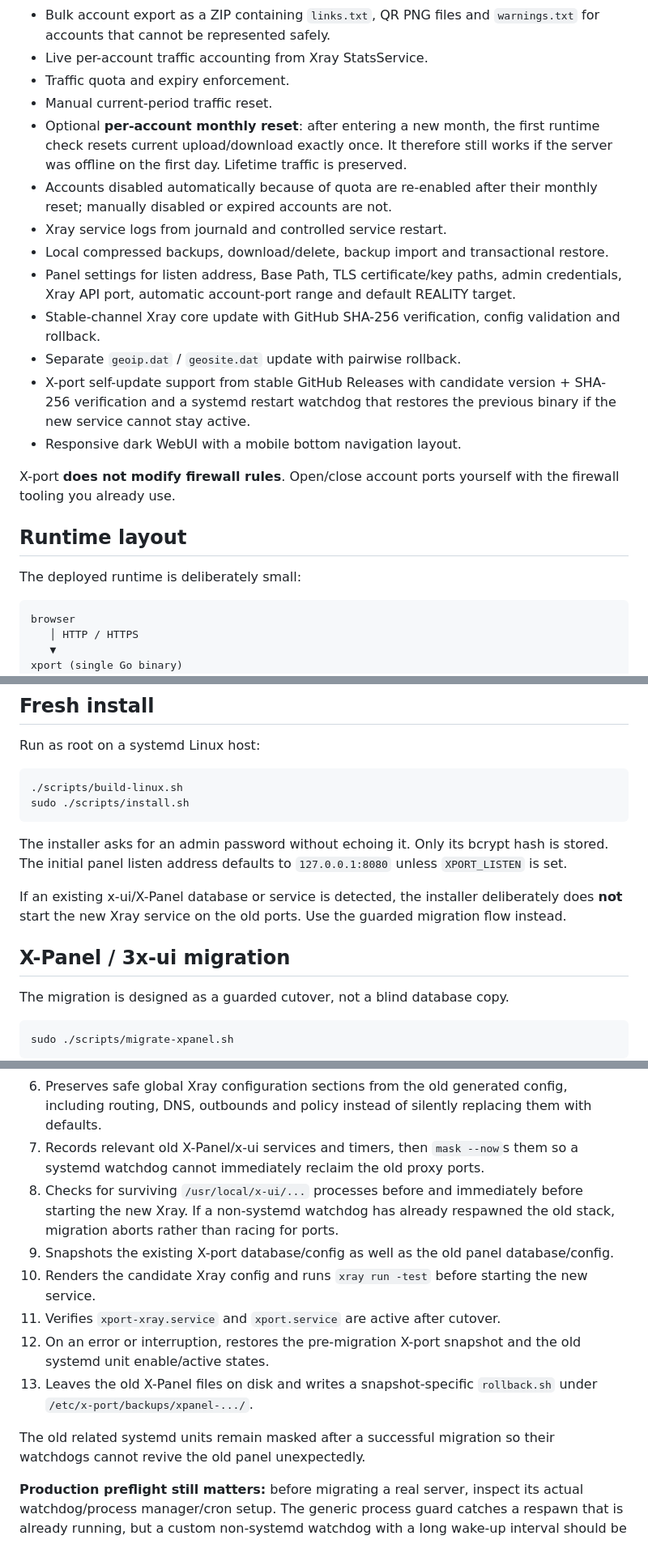
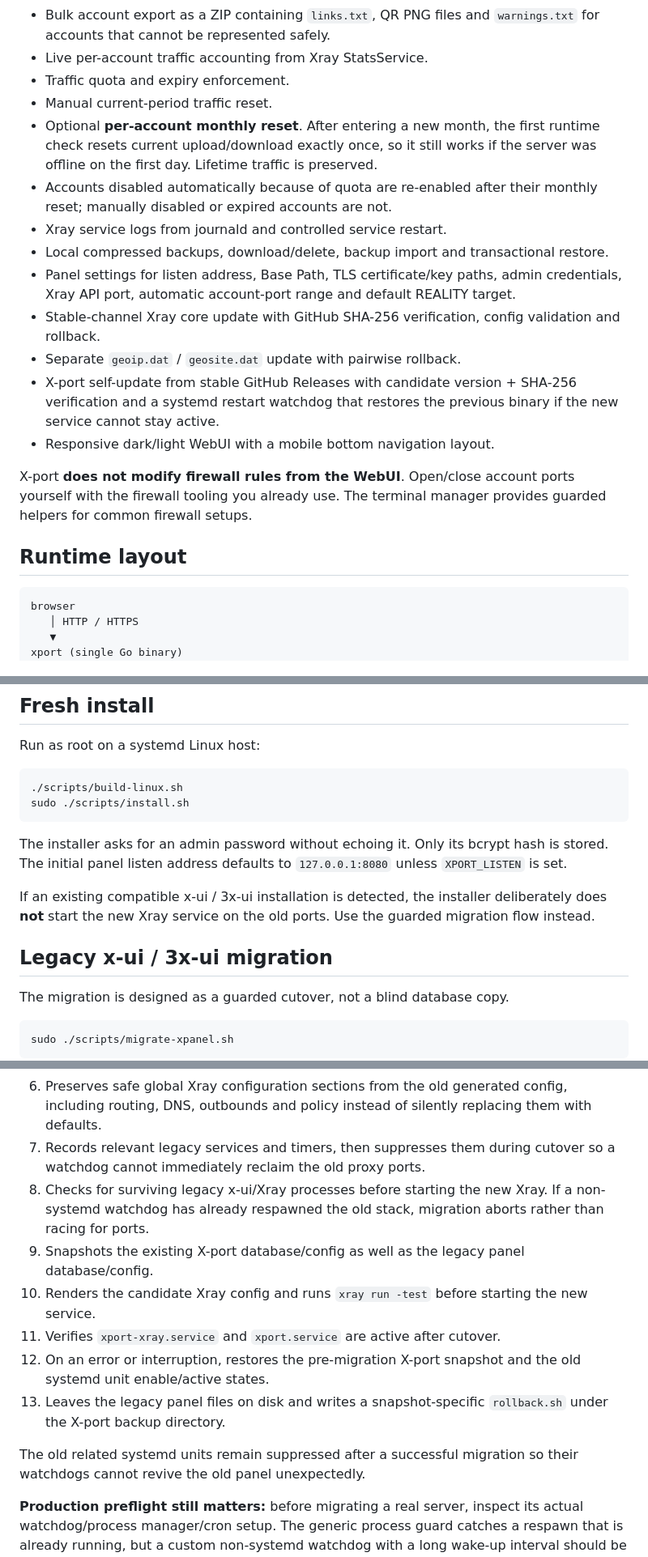
Before and after one commit to Kerberos255/X-port, a Markdown page: README.md, 3 parts joined by grey strips. Shown at 81% size. GitHub-like rendering.

Commit message:
docs: prepare README for public release

````diff
--- a/README.md
+++ b/README.md
@@ -19,21 +19,19 @@ The UI talks about accounts rather than exposing Xray's inbound/client hierarchy
 - Live per-account traffic accounting from Xray StatsService.
 - Traffic quota and expiry enforcement.
 - Manual current-period traffic reset.
-- Optional **per-account monthly reset**: after entering a new month, the first runtime check resets current upload/download exactly once. It therefore still works if the server was offline on the first day. Lifetime traffic is preserved.
+- Optional **per-account monthly reset**. After entering a new month, the first runtime check resets current upload/download exactly once, so it still works if the server was offline on the first day. Lifetime traffic is preserved.
 - Accounts disabled automatically because of quota are re-enabled after their monthly reset; manually disabled or expired accounts are not.
 - Xray service logs from journald and controlled service restart.
 - Local compressed backups, download/delete, backup import and transactional restore.
 - Panel settings for listen address, Base Path, TLS certificate/key paths, admin credentials, Xray API port, automatic account-port range and default REALITY target.
 - Stable-channel Xray core update with GitHub SHA-256 verification, config validation and rollback.
 - Separate `geoip.dat` / `geosite.dat` update with pairwise rollback.
-- X-port self-update support from stable GitHub Releases with candidate version + SHA-256 verification and a systemd restart watchdog that restores the previous binary if the new service cannot stay active.
-- Responsive dark WebUI with a mobile bottom navigation layout.
+- X-port self-update from stable GitHub Releases with candidate version + SHA-256 verification and a systemd restart watchdog that restores the previous binary if the new service cannot stay active.
+- Responsive dark/light WebUI with a mobile bottom navigation layout.
 
-X-port **does not modify firewall rules**. Open/close account ports yourself with the firewall tooling you already use.
+X-port **does not modify firewall rules from the WebUI**. Open/close account ports yourself with the firewall tooling you already use. The terminal manager provides guarded helpers for common firewall setups.
 
 ## Runtime layout
-
-The deployed runtime is deliberately small:
 
 ```text
 browser
@@ -101,9 +99,9 @@ sudo ./scripts/install.sh
 
 The installer asks for an admin password without echoing it. Only its bcrypt hash is stored. The initial panel listen address defaults to `127.0.0.1:8080` unless `XPORT_LISTEN` is set.
 
-If an existing x-ui/X-Panel database or service is detected, the installer deliberately does **not** start the new Xray service on the old ports. Use the guarded migration flow instead.
+If an existing compatible x-ui / 3x-ui installation is detected, the installer deliberately does **not** start the new Xray service on the old ports. Use the guarded migration flow instead.
 
-## X-Panel / 3x-ui migration
+## Legacy x-ui / 3x-ui migration
 
 The migration is designed as a guarded cutover, not a blind database copy.
 
@@ -119,15 +117,15 @@ The migration flow:
 4. Preserves the panel listen address/port, Web Base Path, domain and a complete TLS certificate/key pair.
 5. Validates migrated TLS certificate/key files **before** applying the cutover.
 6. Preserves safe global Xray configuration sections from the old generated config, including routing, DNS, outbounds and policy instead of silently replacing them with defaults.
-7. Records relevant old X-Panel/x-ui services and timers, then `mask --now`s them so a systemd watchdog cannot immediately reclaim the old proxy ports.
-8. Checks for surviving `/usr/local/x-ui/...` processes before and immediately before starting the new Xray. If a non-systemd watchdog has already respawned the old stack, migration aborts rather than racing for ports.
-9. Snapshots the existing X-port database/config as well as the old panel database/config.
+7. Records relevant legacy services and timers, then suppresses them during cutover so a watchdog cannot immediately reclaim the old proxy ports.
+8. Checks for surviving legacy x-ui/Xray processes before starting the new Xray. If a non-systemd watchdog has already respawned the old stack, migration aborts rather than racing for ports.
+9. Snapshots the existing X-port database/config as well as the legacy panel database/config.
 10. Renders the candidate Xray config and runs `xray run -test` before starting the new service.
 11. Verifies `xport-xray.service` and `xport.service` are active after cutover.
 12. On an error or interruption, restores the pre-migration X-port snapshot and the old systemd unit enable/active states.
-13. Leaves the old X-Panel files on disk and writes a snapshot-specific `rollback.sh` under `/etc/x-port/backups/xpanel-.../`.
+13. Leaves the legacy panel files on disk and writes a snapshot-specific `rollback.sh` under the X-port backup directory.
 
-The old related systemd units remain masked after a successful migration so their watchdogs cannot revive the old panel unexpectedly.
+The old related systemd units remain suppressed after a successful migration so their watchdogs cannot revive the old panel unexpectedly.
 
 **Production preflight still matters:** before migrating a real server, inspect its actual watchdog/process manager/cron setup. The generic process guard catches a respawn that is already running, but a custom non-systemd watchdog with a long wake-up interval should be identified explicitly before cutover.
 
````
Also changed, not shown: other parts of README.md (+5 -14 lines).
